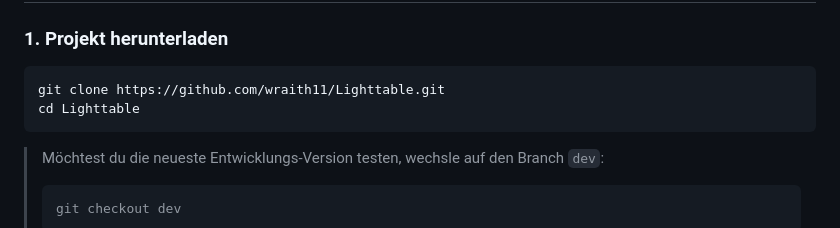
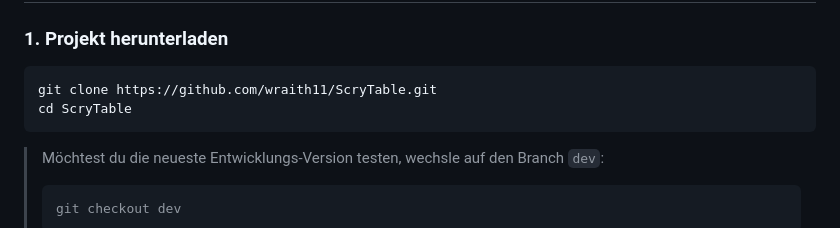
Before and after one commit to wraith11/Lighttable, a Markdown page: README.de.md, the part around the change. GitHub-like rendering.

````diff
--- a/README.de.md
+++ b/README.de.md
@@ -64,8 +64,8 @@
 ### 1. Projekt herunterladen
 
 ```bash
-git clone https://github.com/wraith11/Lighttable.git
-cd Lighttable
+git clone https://github.com/wraith11/ScryTable.git
+cd ScryTable
 ```
 
 > Möchtest du die neueste Entwicklungs-Version testen, wechsle auf den Branch `dev`:
````
